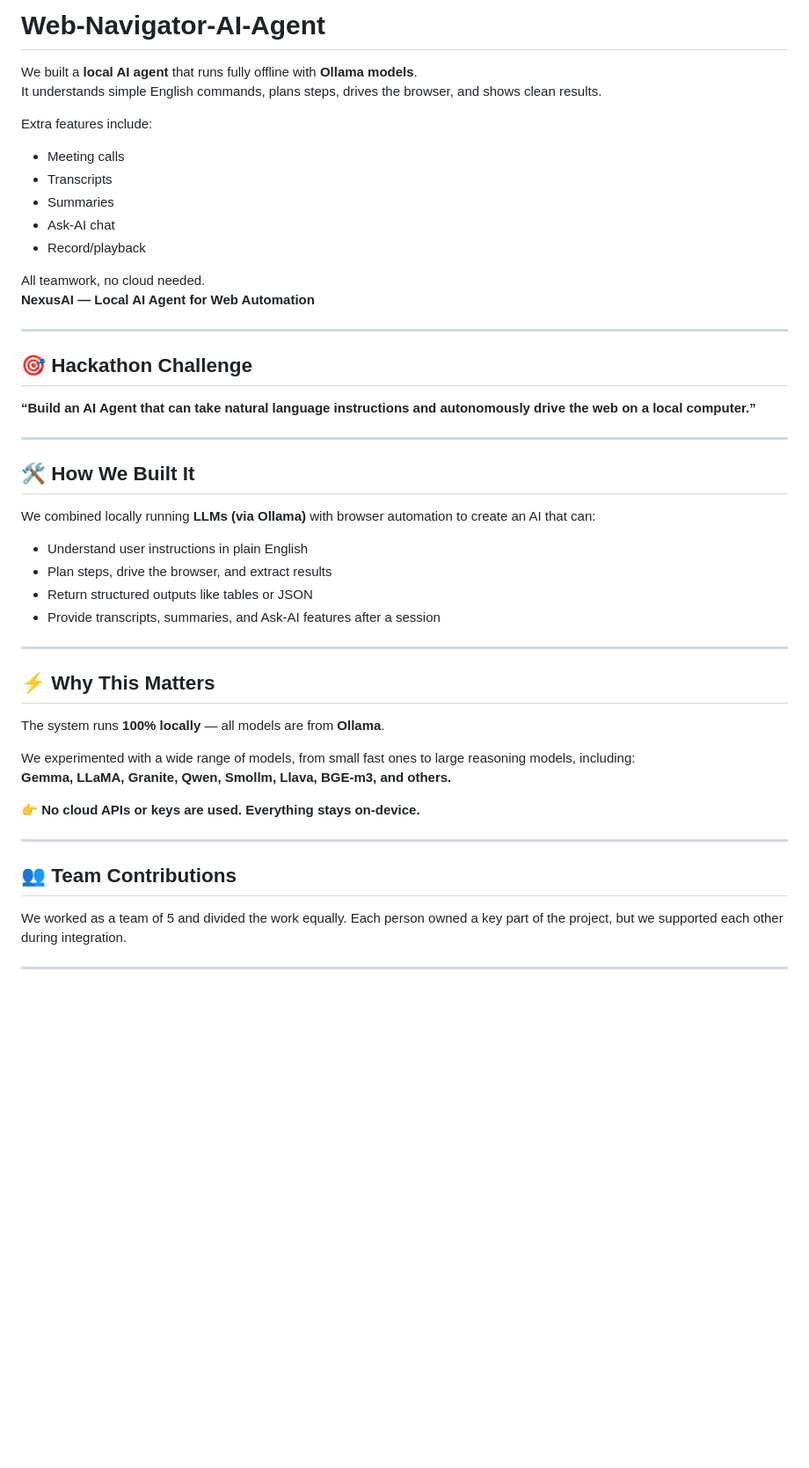
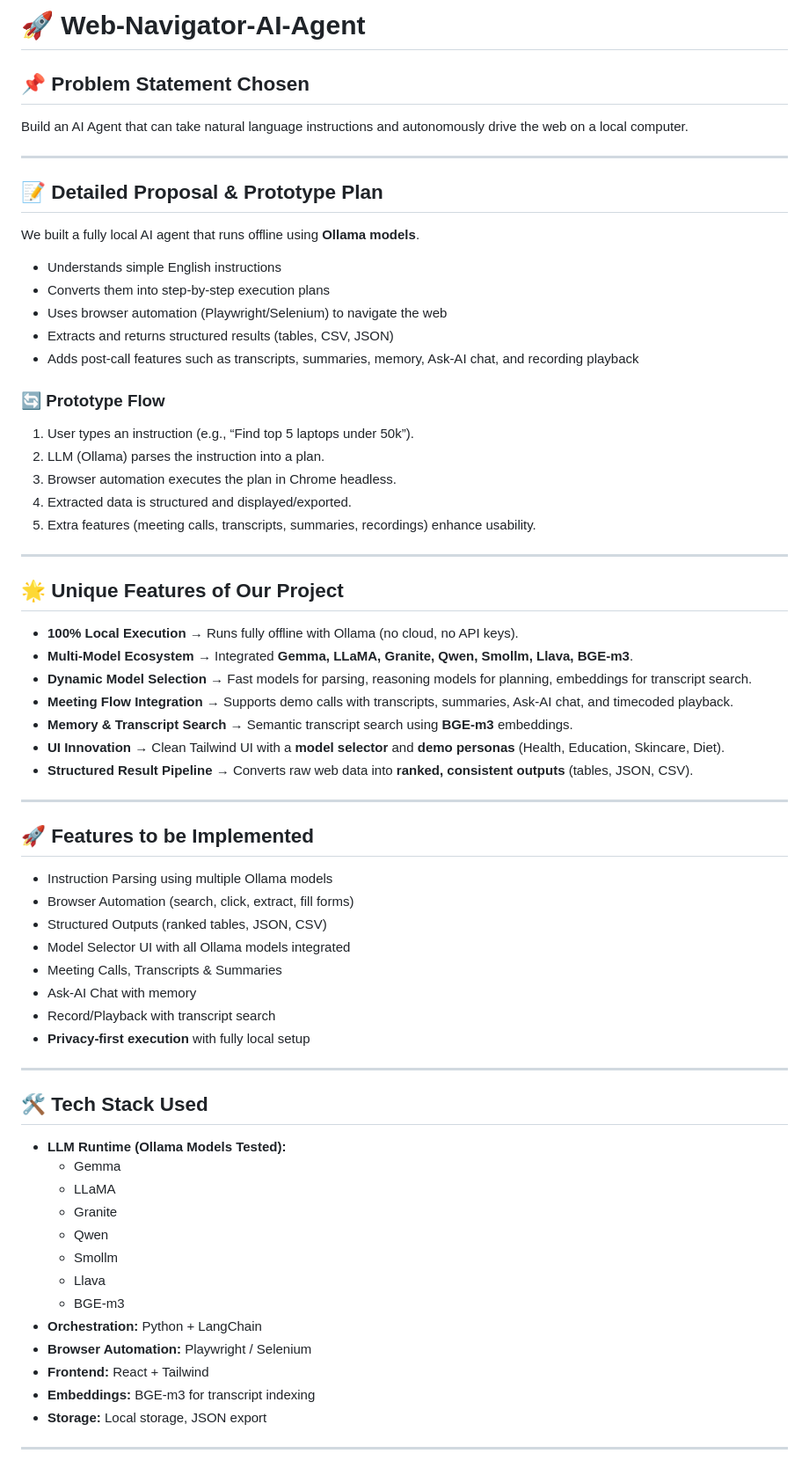
Before and after one commit to Sriram2272/Nexus-Voyager, a Markdown page: README.md, the part around one of its changes. Shown at 88% size. Rendered like a GitHub page; blank space fills up the shorter version.

```diff
--- a/README.md
+++ b/README.md
@@ -1,47 +1,65 @@
-# Web-Navigator-AI-Agent
+# 🚀 Web-Navigator-AI-Agent
 
-We built a **local AI agent** that runs fully offline with **Ollama models**.
-It understands simple English commands, plans steps, drives the browser, and shows clean results.
-
-Extra features include:
-- Meeting calls
-- Transcripts
-- Summaries
-- Ask-AI chat
-- Record/playback
-
-All teamwork, no cloud needed.
-**NexusAI — Local AI Agent for Web Automation**
+## 📌 Problem Statement Chosen
+Build an AI Agent that can take natural language instructions and autonomously drive the web on a local computer.
 
 ---
 
-## 🎯 Hackathon Challenge
-**“Build an AI Agent that can take natural language instructions and autonomously drive the web on a local computer.”**
+## 📝 Detailed Proposal & Prototype Plan
+We built a fully local AI agent that runs offline using **Ollama models**.
+
+- Understands simple English instructions
+- Converts them into step-by-step execution plans
+- Uses browser automation (Playwright/Selenium) to navigate the web
+- Extracts and returns structured results (tables, CSV, JSON)
+- Adds post-call features such as transcripts, summaries, memory, Ask-AI chat, and recording playback
+
+### 🔄 Prototype Flow
+1. User types an instruction (e.g., “Find top 5 laptops under 50k”).
+2. LLM (Ollama) parses the instruction into a plan.
+3. Browser automation executes the plan in Chrome headless.
+4. Extracted data is structured and displayed/exported.
+5. Extra features (meeting calls, transcripts, summaries, recordings) enhance usability.
 
 ---
 
-## 🛠 How We Built It
-We combined locally running **LLMs (via Ollama)** with browser automation to create an AI that can:
-
-- Understand user instructions in plain English
-- Plan steps, drive the browser, and extract results
-- Return structured outputs like tables or JSON
-- Provide transcripts, summaries, and Ask-AI features after a session
+## 🌟 Unique Features of Our Project
+- **100% Local Execution** → Runs fully offline with Ollama (no cloud, no API keys).
+- **Multi-Model Ecosystem** → Integrated **Gemma, LLaMA, Granite, Qwen, Smollm, Llava, BGE-m3**.
+- **Dynamic Model Selection** → Fast models for parsing, reasoning models for planning, embeddings for transcript search.
+- **Meeting Flow Integration** → Supports demo calls with transcripts, summaries, Ask-AI chat, and timecoded playback.
+- **Memory & Transcript Search** → Semantic transcript search using **BGE-m3** embeddings.
+- **UI Innovation** → Clean Tailwind UI with a **model selector** and **demo personas** (Health, Education, Skincare, Diet).
+- **Structured Result Pipeline** → Converts raw web data into **ranked, consistent outputs** (tables, JSON, CSV).
 
 ---
 
-## ⚡ Why This Matters
-The system runs **100% locally** — all models are from **Ollama**.
-
-We experimented with a wide range of models, from small fast ones to large reasoning models, including:
-**Gemma, LLaMA, Granite, Qwen, Smollm, Llava, BGE-m3, and others.**
-
-👉 **No cloud APIs or keys are used. Everything stays on-device.**
+## 🚀 Features to be Implemented
+- Instruction Parsing using multiple Ollama models
+- Browser Automation (search, click, extract, fill forms)
+- Structured Outputs (ranked tables, JSON, CSV)
+- Model Selector UI with all Ollama models integrated
+- Meeting Calls, Transcripts & Summaries
+- Ask-AI Chat with memory
+- Record/Playback with transcript search
+- **Privacy-first execution** with fully local setup
 
 ---
 
-## 👥 Team Contributions
-We worked as a team of 5 and divided the work equally. Each person owned a key part of the project, but we supported each other during integration.
+## 🛠 Tech Stack Used
+- **LLM Runtime (Ollama Models Tested):**
+  - Gemma
+  - LLaMA
+  - Granite
+  - Qwen
+  - Smollm
+  - Llava
+  - BGE-m3
+- **Orchestration:** Python + LangChain
+- **Browser Automation:** Playwright / Selenium
+- **Frontend:** React + Tailwind
+- **Embeddings:** BGE-m3 for transcript indexing
+- **Storage:** Local storage, JSON export
 
 ---
 
```
Also changed, not shown: other parts of README.md (+23 -66 lines).
